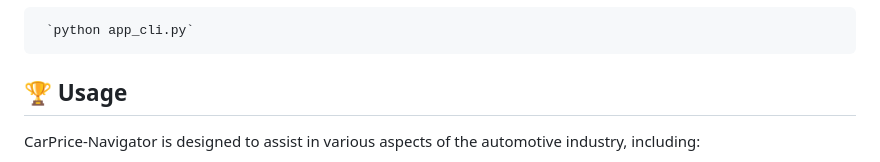
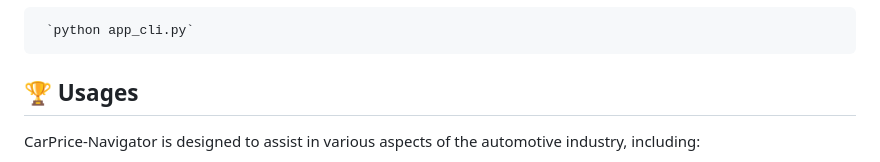
Before and after one commit to NayakSubhransu/CarPrice-Navigator, a Markdown page: README.md, the part around one of its changes. Drawn GitHub-style.

```diff
--- a/README.md
+++ b/README.md
@@ -80,7 +81,7 @@ Open the generated URL in a web browser to use the app.
 
 
 
-## 🏆 Usage
+## 🏆 Usages
 CarPrice-Navigator is designed to assist in various aspects of the automotive industry, including:
 
 💰 Determining the optimal pricing strategy for vehicles. <br >
```
Also changed, not shown: other parts of README.md (+11 -10 lines).
